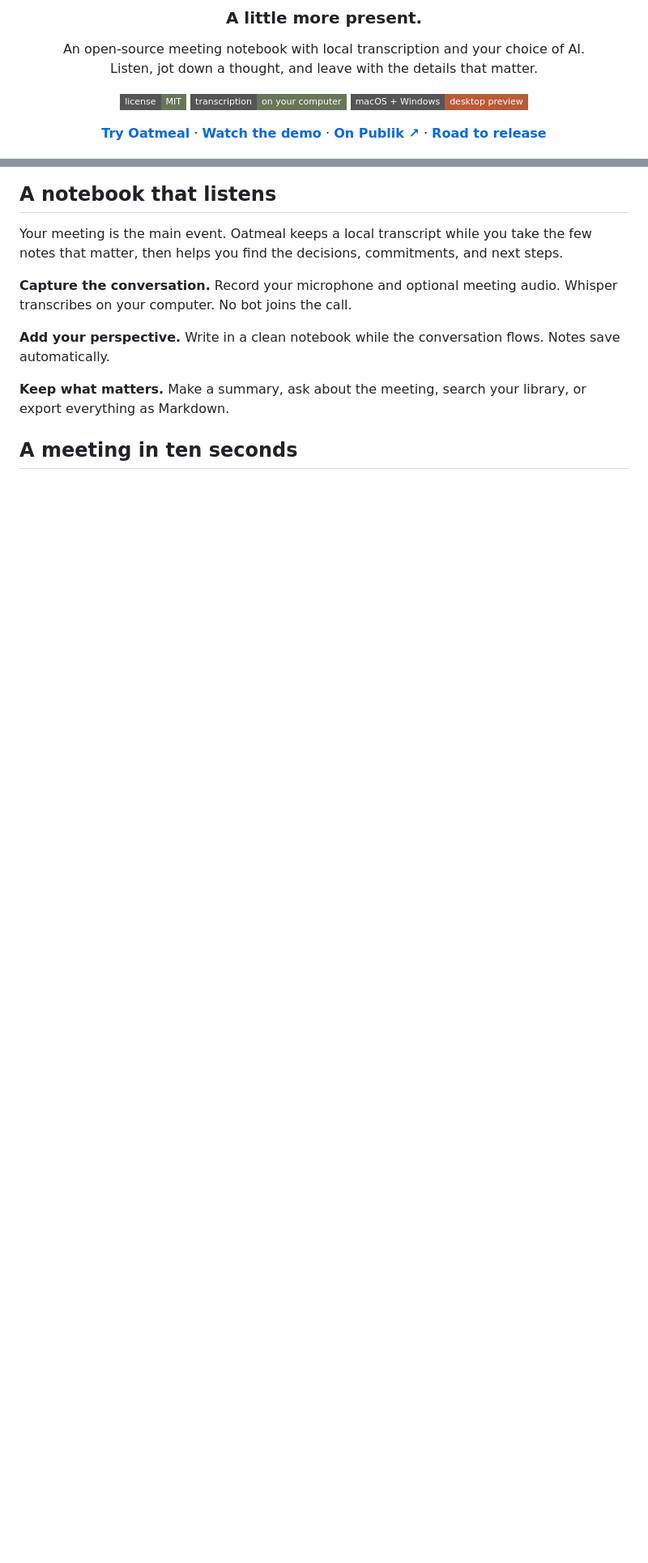
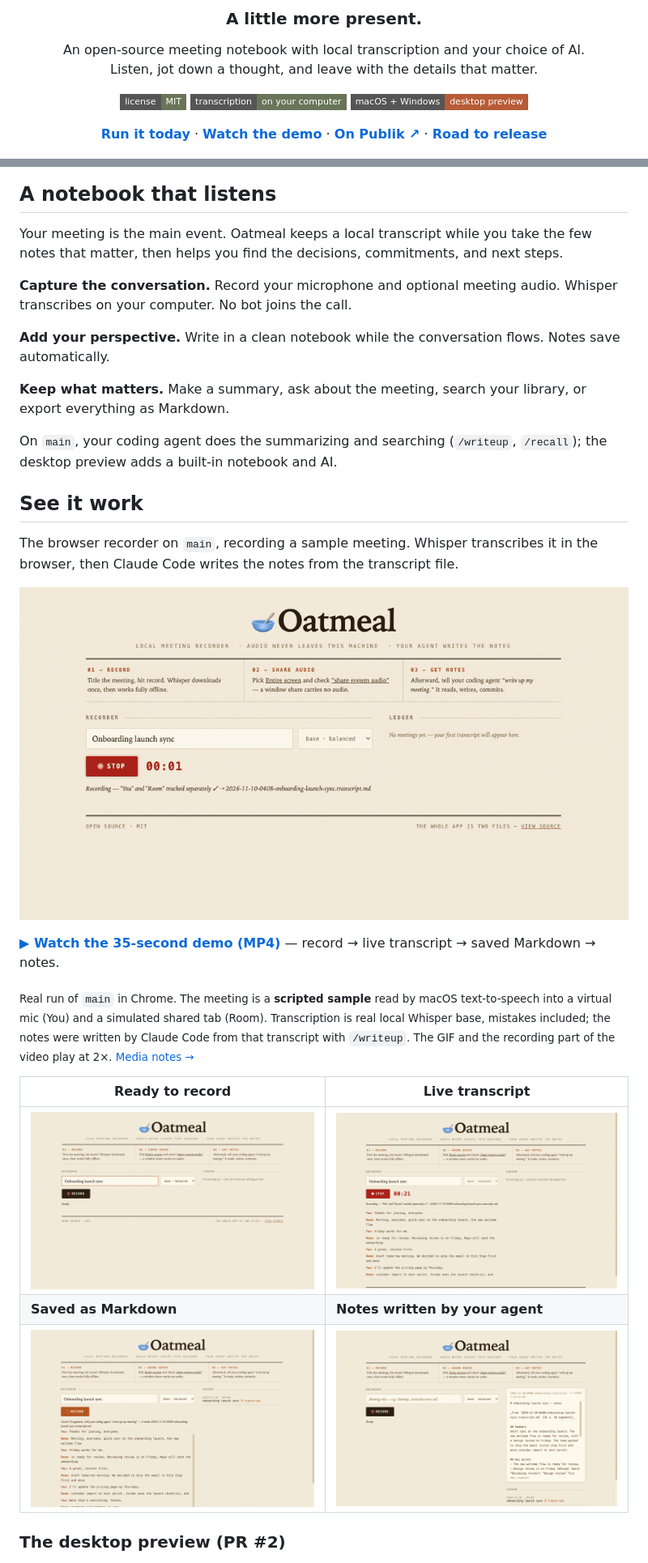
Before and after one commit to VedSoni-dev/oatmeal, a Markdown page: README.md, 2 parts joined by grey strips. Shown at 81% size. Rendered like a GitHub page; pictures changed too: docs/media/oatmeal-main-demo.gif (added), docs/media/screenshot-1-ready.png (added), docs/media/screenshot-2-recording.png (added); badges without logos; blank space fills up the shorter version.

```diff
--- a/README.md
+++ b/README.md
@@ -12,5 +12,5 @@ An open-source meeting notebook with local transcription and your choice of AI.<
 
-**[Try Oatmeal](#try-oatmeal)** · **[Watch the demo](#a-meeting-in-ten-seconds)** · **[On Publik ↗](https://publikhq.com/oatmeal-vedsoni-dev)** · **[Road to release](https://github.com/VedSoni-dev/oatmeal/pull/2)**
+**[Run it today](#run-it-today-browser-recorder--your-coding-agent)** · **[Watch the demo](#see-it-work)** · **[On Publik ↗](https://publikhq.com/oatmeal-vedsoni-dev)** · **[Road to release](https://github.com/VedSoni-dev/oatmeal/pull/2)**
 
 <img src="docs/assets/oatmeal-notebook.png" width="1180" alt="Oatmeal’s desktop notebook showing a Product sync meeting, its summary, decisions, and next steps beside a searchable meeting library." />
 
@@ -28,7 +33,25 @@ Your meeting is the main event. Oatmeal keeps a local transcript while you take
 
 **Keep what matters.** Make a summary, ask about the meeting, search your library, or export everything as Markdown.
 
-## A meeting in ten seconds
+On `main`, your coding agent does the summarizing and searching (`/writeup`, `/recall`); the desktop preview adds a built-in notebook and AI.
+
+## See it work
+
+The browser recorder on `main`, recording a sample meeting. Whisper transcribes it in the browser, then Claude Code writes the notes from the transcript file.
+
+![Oatmeal browser recorder transcribing a sample meeting live into You and Room lanes.](docs/media/oatmeal-main-demo.gif)
+
+**[▶ Watch the 35-second demo (MP4)](docs/media/oatmeal-demo.mp4)** — record → live transcript → saved Markdown → notes.
+
+<sub>Real run of `main` in Chrome. The meeting is a **scripted sample** read by macOS text-to-speech into a virtual mic (You) and a simulated shared tab (Room). Transcription is real local Whisper base, mistakes included; the notes were written by Claude Code from that transcript with `/writeup`. The GIF and the recording part of the video play at 2×. [Media notes →](docs/media/README.md)</sub>
+
+| Ready to record | Live transcript |
+| --- | --- |
+| <img src="docs/media/screenshot-1-ready.png" alt="Oatmeal recorder ready, with a meeting title and Whisper model picker." /> | <img src="docs/media/screenshot-2-recording.png" alt="Oatmeal recording with live transcript lines tagged You and Room." /> |
+| **Saved as Markdown** | **Notes written by your agent** |
+| <img src="docs/media/screenshot-3-ledger.png" alt="Recorder after stopping: saved status and the new transcript in the ledger." /> | <img src="docs/media/screenshot-4-notes.png" alt="Notes file with summary, decisions and action items shown in the meeting viewer." /> |
+
+### The desktop preview (PR #2)
 
 ![Oatmeal demo moving from personal notes to the You/Room transcript and then to a concise meeting summary.](docs/assets/oatmeal-demo.gif)
 
```
Also changed, not shown: other parts of README.md (+30 -8 lines), docs/desktop-guide.md (+3 -1 lines), docs/media/README.md (added, +11 -0 lines), docs/media/sample-meeting.notes.md (added, +22 -0 lines), docs/media/sample-meeting.transcript.md (added, +26 -0 lines), docs/publik-listing.md (+9 -3 lines), docs/media/oatmeal-cover.png (added), 1 other file.
